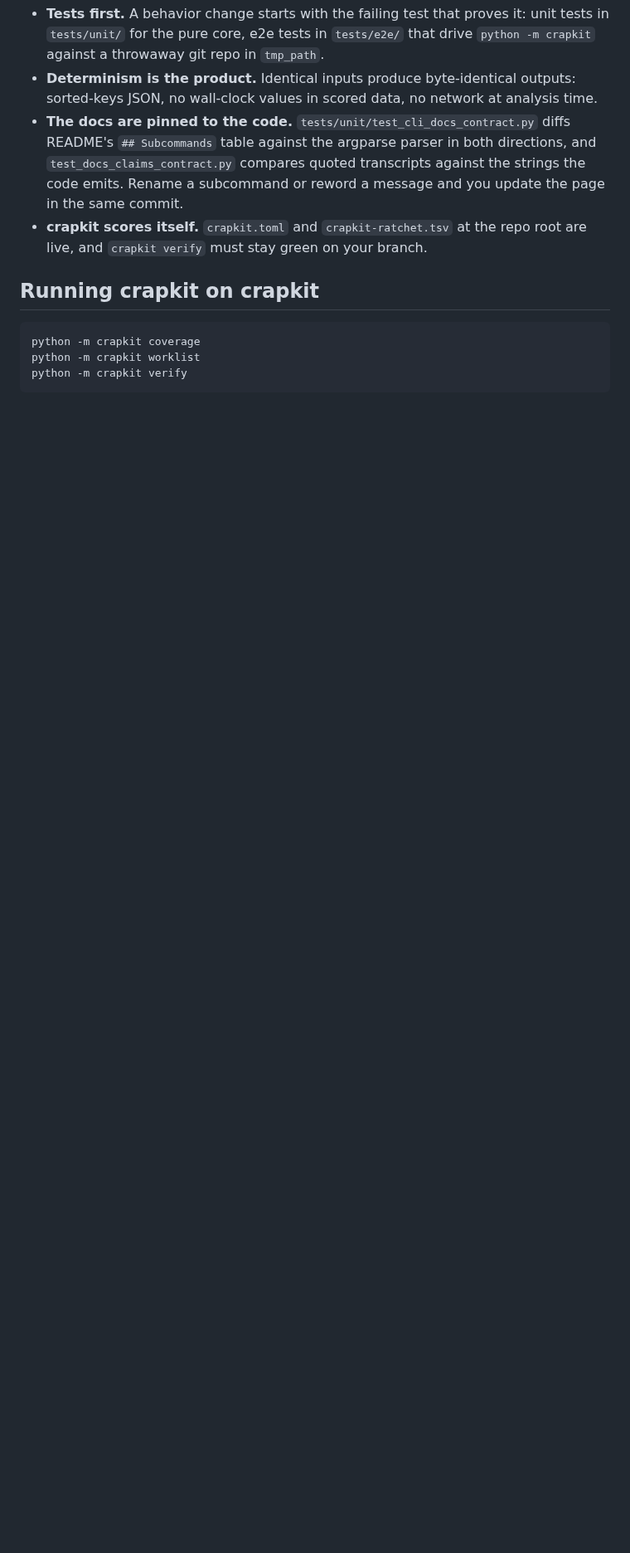
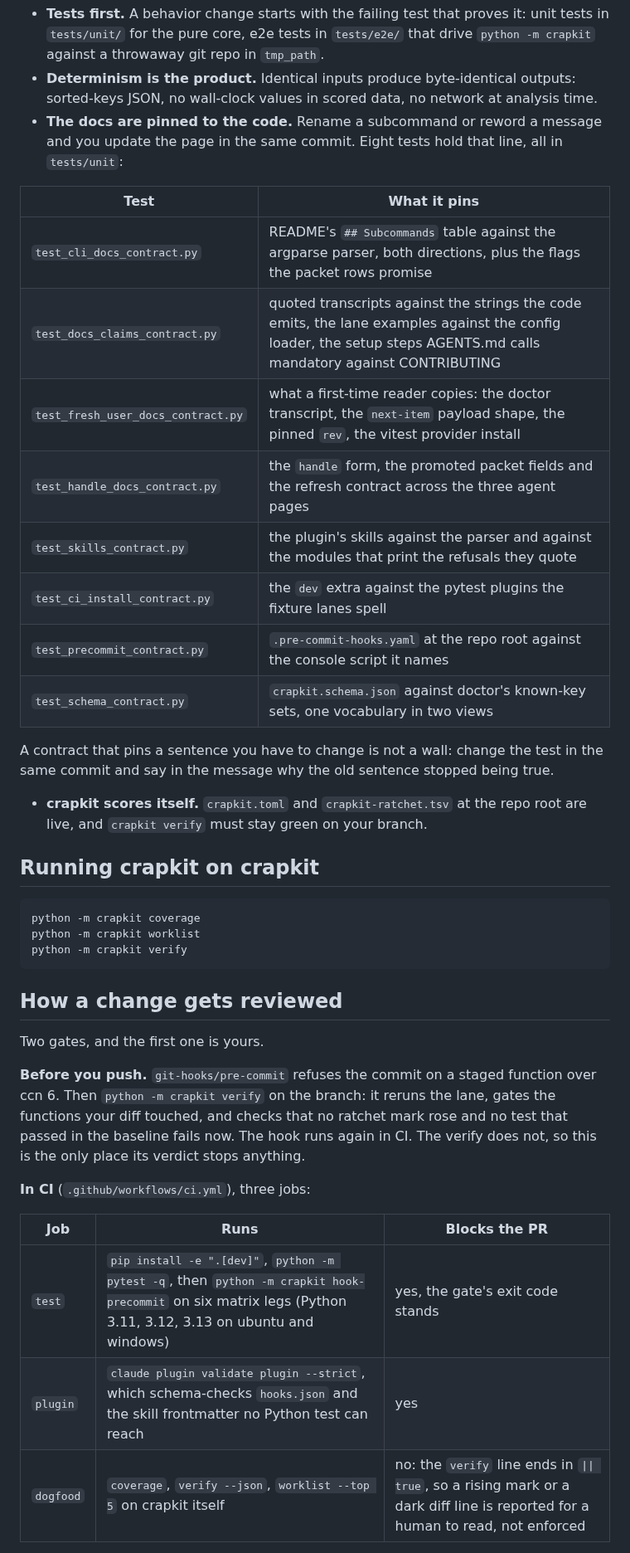
Before and after one commit to JeanFrancoisGagne/crapkit, a Markdown page: CONTRIBUTING.md, the part around one of its changes. Shown at 83% size. Drawn GitHub-style; blank space fills up the shorter version.

````diff
--- a/CONTRIBUTING.md
+++ b/CONTRIBUTING.md
@@ -50,11 +73,22 @@ identity, so no global git config is required.
   `python -m crapkit` against a throwaway git repo in `tmp_path`.
 - **Determinism is the product.** Identical inputs produce byte-identical outputs:
   sorted-keys JSON, no wall-clock values in scored data, no network at analysis time.
-- **The docs are pinned to the code.** `tests/unit/test_cli_docs_contract.py` diffs
-  README's `## Subcommands` table against the argparse parser in both directions, and
-  `test_docs_claims_contract.py` compares quoted transcripts against the strings the code
-  emits. Rename a subcommand or reword a message and you update the page in the same
-  commit.
+- **The docs are pinned to the code.** Rename a subcommand or reword a message and you
+  update the page in the same commit. Eight tests hold that line, all in `tests/unit`:
+
+| Test | What it pins |
+|---|---|
+| `test_cli_docs_contract.py` | README's `## Subcommands` table against the argparse parser, both directions, plus the flags the packet rows promise |
+| `test_docs_claims_contract.py` | quoted transcripts against the strings the code emits, the lane examples against the config loader, the setup steps AGENTS.md calls mandatory against CONTRIBUTING |
+| `test_fresh_user_docs_contract.py` | what a first-time reader copies: the doctor transcript, the `next-item` payload shape, the pinned `rev`, the vitest provider install |
+| `test_handle_docs_contract.py` | the `handle` form, the promoted packet fields and the refresh contract across the three agent pages |
+| `test_skills_contract.py` | the plugin's skills against the parser and against the modules that print the refusals they quote |
+| `test_ci_install_contract.py` | the `dev` extra against the pytest plugins the fixture lanes spell |
+| `test_precommit_contract.py` | `.pre-commit-hooks.yaml` at the repo root against the console script it names |
+| `test_schema_contract.py` | `crapkit.schema.json` against doctor's known-key sets, one vocabulary in two views |
+
+  A contract that pins a sentence you have to change is not a wall: change the test in the
+  same commit and say in the message why the old sentence stopped being true.
 - **crapkit scores itself.** `crapkit.toml` and `crapkit-ratchet.tsv` at the repo root are
   live, and `crapkit verify` must stay green on your branch.
 
@@ -65,3 +99,22 @@ python -m crapkit coverage
 python -m crapkit worklist
 python -m crapkit verify
 ```
+
+## How a change gets reviewed
+
+Two gates, and the first one is yours.
+
+**Before you push.** `git-hooks/pre-commit` refuses the commit on a staged function over
+ccn 6. Then `python -m crapkit verify` on the branch: it reruns the lane, gates the
+functions your diff touched, and checks that no ratchet mark rose and no test that passed
+in the baseline fails now. The hook runs again in CI. The verify does not, so this is the
+only place its verdict stops anything.
+
+**In CI** (`.github/workflows/ci.yml`), three jobs:
+
+| Job | Runs | Blocks the PR |
+|---|---|---|
+| `test` | `pip install -e ".[dev]"`, `python -m pytest -q`, then `python -m crapkit hook-precommit` on six matrix legs (Python 3.11, 3.12, 3.13 on ubuntu and windows) | yes, the gate's exit code stands |
+| `plugin` | `claude plugin validate plugin --strict`, which schema-checks `hooks.json` and the skill frontmatter no Python test can reach | yes |
+| `dogfood` | `coverage`, `verify --json`, `worklist --top 5` on crapkit itself | no: the `verify` line ends in `\|\| true`, so a rising mark or a dark diff line is reported for a human to read, not enforced |
+
````
Also changed, not shown: other parts of CONTRIBUTING.md (+39 -15 lines).
